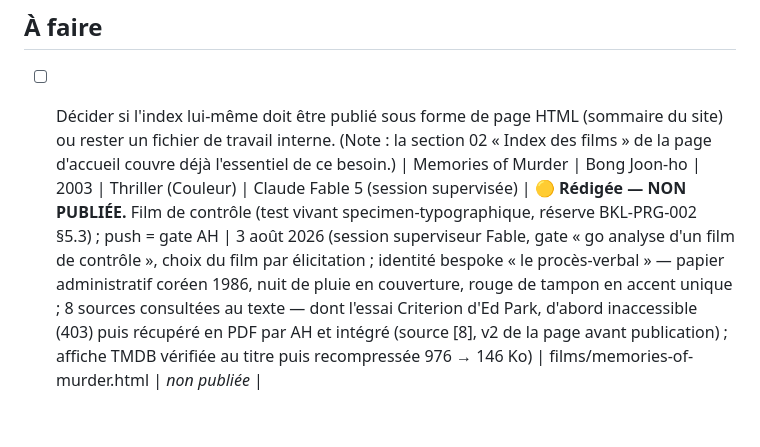
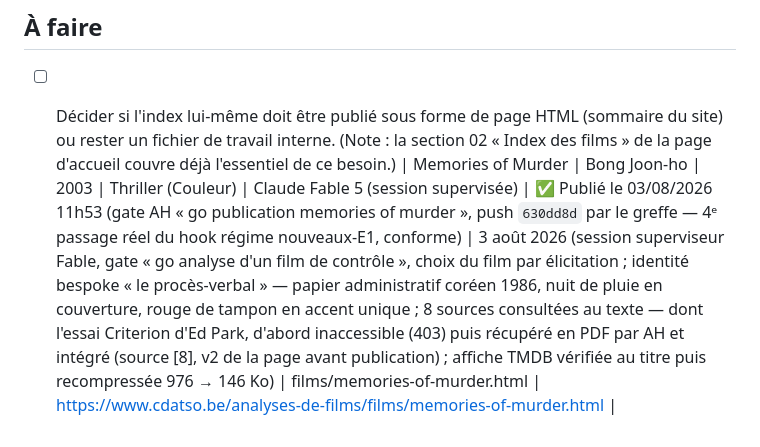
Before and after one commit to cdatso/analyses-de-films, a Markdown page: docs/journal_analyses_films.md, the part around the change. Drawn GitHub-style.

Commit message:
GATE-AH: journal - Memories of Murder publie le 03/08/2026 11h53

```diff
--- a/docs/journal_analyses_films.md
+++ b/docs/journal_analyses_films.md
@@ -115,4 +115,4 @@ publiés. Table de correspondance conservée pour retrouver les conversations d'
 - [ ] Décider si l'index lui-même doit être publié sous forme de page HTML (sommaire du
       site) ou rester un fichier de travail interne. (Note : la section 02 « Index des
       films » de la page d'accueil couvre déjà l'essentiel de ce besoin.)
-| Memories of Murder | Bong Joon-ho | 2003 | Thriller (Couleur) | Claude Fable 5 (session supervisée) | 🟡 **Rédigée — NON PUBLIÉE.** Film de contrôle (test vivant specimen-typographique, réserve BKL-PRG-002 §5.3) ; push = gate AH | 3 août 2026 (session superviseur Fable, gate « go analyse d'un film de contrôle », choix du film par élicitation ; identité bespoke « le procès-verbal » — papier administratif coréen 1986, nuit de pluie en couverture, rouge de tampon en accent unique ; 8 sources consultées au texte — dont l'essai Criterion d'Ed Park, d'abord inaccessible (403) puis récupéré en PDF par AH et intégré (source [8], v2 de la page avant publication) ; affiche TMDB vérifiée au titre puis recompressée 976 → 146 Ko) | films/memories-of-murder.html | *non publiée* |
+| Memories of Murder | Bong Joon-ho | 2003 | Thriller (Couleur) | Claude Fable 5 (session supervisée) | ✅ Publié le 03/08/2026 11h53 (gate AH « go publication memories of murder », push `630dd8d` par le greffe — 4ᵉ passage réel du hook régime nouveaux-E1, conforme) | 3 août 2026 (session superviseur Fable, gate « go analyse d'un film de contrôle », choix du film par élicitation ; identité bespoke « le procès-verbal » — papier administratif coréen 1986, nuit de pluie en couverture, rouge de tampon en accent unique ; 8 sources consultées au texte — dont l'essai Criterion d'Ed Park, d'abord inaccessible (403) puis récupéré en PDF par AH et intégré (source [8], v2 de la page avant publication) ; affiche TMDB vérifiée au titre puis recompressée 976 → 146 Ko) | films/memories-of-murder.html | https://www.cdatso.be/analyses-de-films/films/memories-of-murder.html |
```
